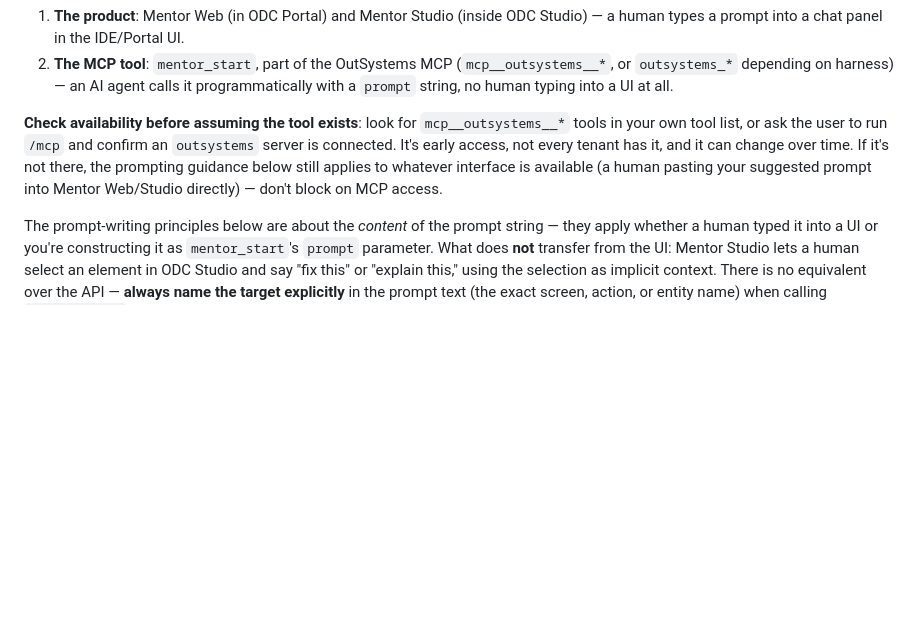
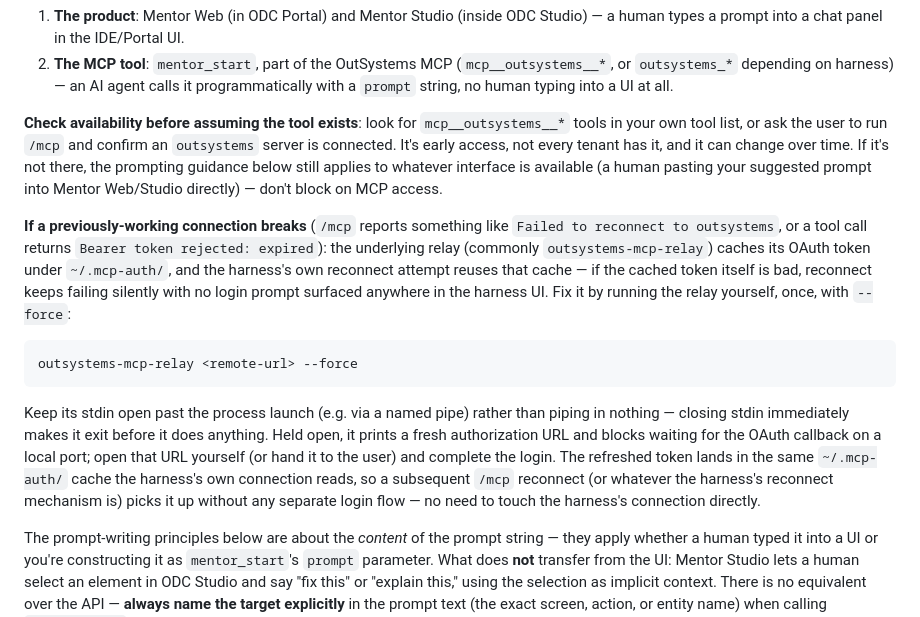
Before and after one commit to izambasiron/create-flowmo, a Markdown page: skills/outsystems-mentor/SKILL.md, the part around the change. GitHub-like rendering; blank space fills up the shorter version.

Commit message:
docs(skills): confirm Context Service indexing lag, add relay auth-fix + shell pull recipe
From working the Bordereau Intake Copilot hackathon project: the existing
"known-gap pattern" hedge in mentor-start-api.md was actually a Context
Service read-side indexing lag on context_entities/screens/roles, not a
failed Mentor change — confirmed via env_app/app_info revision match and an
independent read-only Mentor prompt. Also documents the outsystems-mcp-relay
--force re-auth flow for a broken/expired harness connection, and a raw
JSON-RPC shell pipeline for pulling context_entities without an agent tool
call.

Co-Authored-By: Claude Sonnet 5 <noreply@anthropic.com>

````diff
--- a/skills/outsystems-mentor/SKILL.md
+++ b/skills/outsystems-mentor/SKILL.md
@@ -26,6 +26,14 @@ Keep these separate — they share an underlying AI but have different inputs an
 
 **Check availability before assuming the tool exists**: look for `mcp__outsystems__*` tools in your own tool list, or ask the user to run `/mcp` and confirm an `outsystems` server is connected. It's early access, not every tenant has it, and it can change over time. If it's not there, the prompting guidance below still applies to whatever interface is available (a human pasting your suggested prompt into Mentor Web/Studio directly) — don't block on MCP access.
 
+**If a previously-working connection breaks** (`/mcp` reports something like `Failed to reconnect to outsystems`, or a tool call returns `Bearer token rejected: expired`): the underlying relay (commonly `outsystems-mcp-relay`) caches its OAuth token under `~/.mcp-auth/`, and the harness's own reconnect attempt reuses that cache — if the cached token itself is bad, reconnect keeps failing silently with no login prompt surfaced anywhere in the harness UI. Fix it by running the relay yourself, once, with `--force`:
+
+```bash
+outsystems-mcp-relay <remote-url> --force
+```
+
+Keep its stdin open past the process launch (e.g. via a named pipe) rather than piping in nothing — closing stdin immediately makes it exit before it does anything. Held open, it prints a fresh authorization URL and blocks waiting for the OAuth callback on a local port; open that URL yourself (or hand it to the user) and complete the login. The refreshed token lands in the same `~/.mcp-auth/` cache the harness's own connection reads, so a subsequent `/mcp` reconnect (or whatever the harness's reconnect mechanism is) picks it up without any separate login flow — no need to touch the harness's connection directly.
+
 The prompt-writing principles below are about the *content* of the prompt string — they apply whether a human typed it into a UI or you're constructing it as `mentor_start`'s `prompt` parameter. What does **not** transfer from the UI: Mentor Studio lets a human select an element in ODC Studio and say "fix this" or "explain this," using the selection as implicit context. There is no equivalent over the API — **always name the target explicitly** in the prompt text (the exact screen, action, or entity name) when calling `mentor_start`.
 
 ## Writing effective prompts
````
Also changed, not shown: 2 other files.
